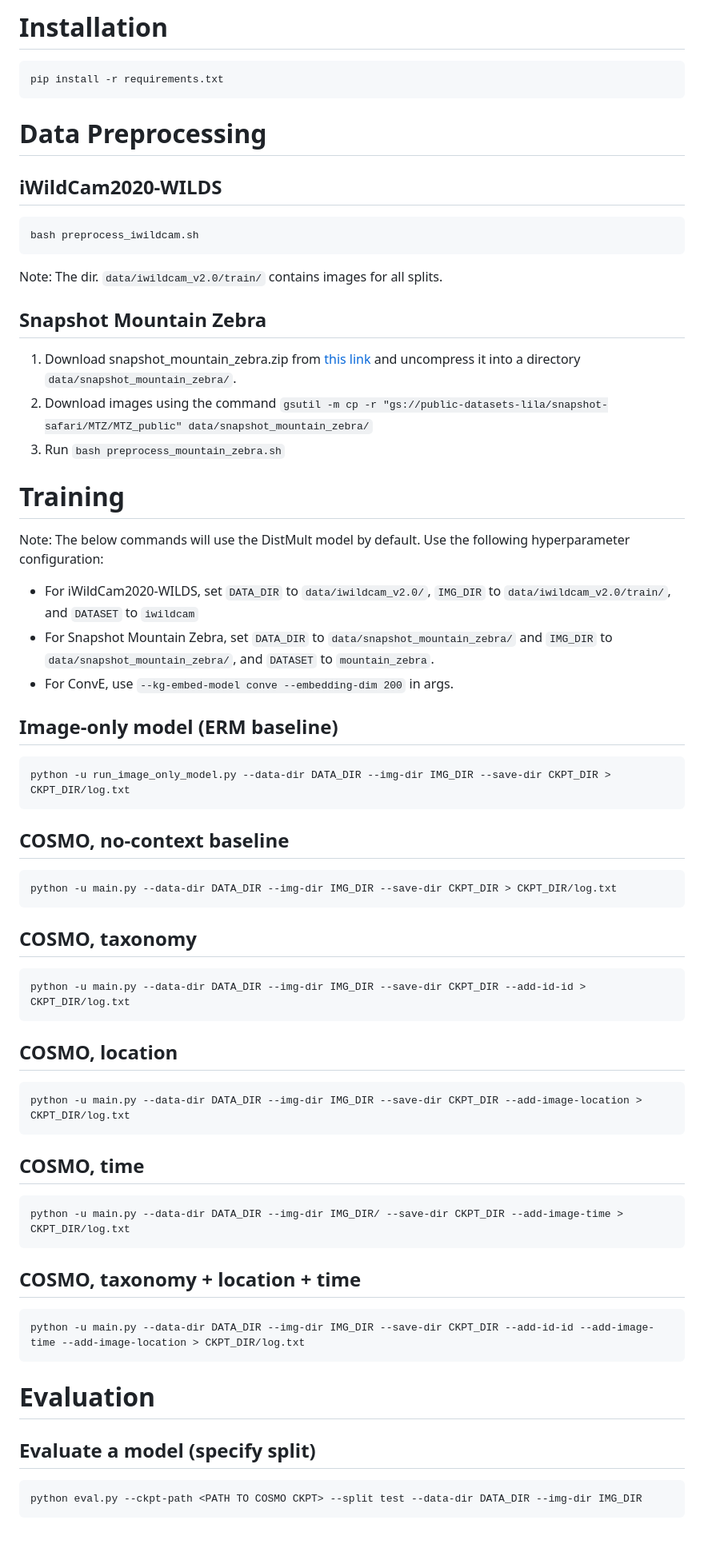
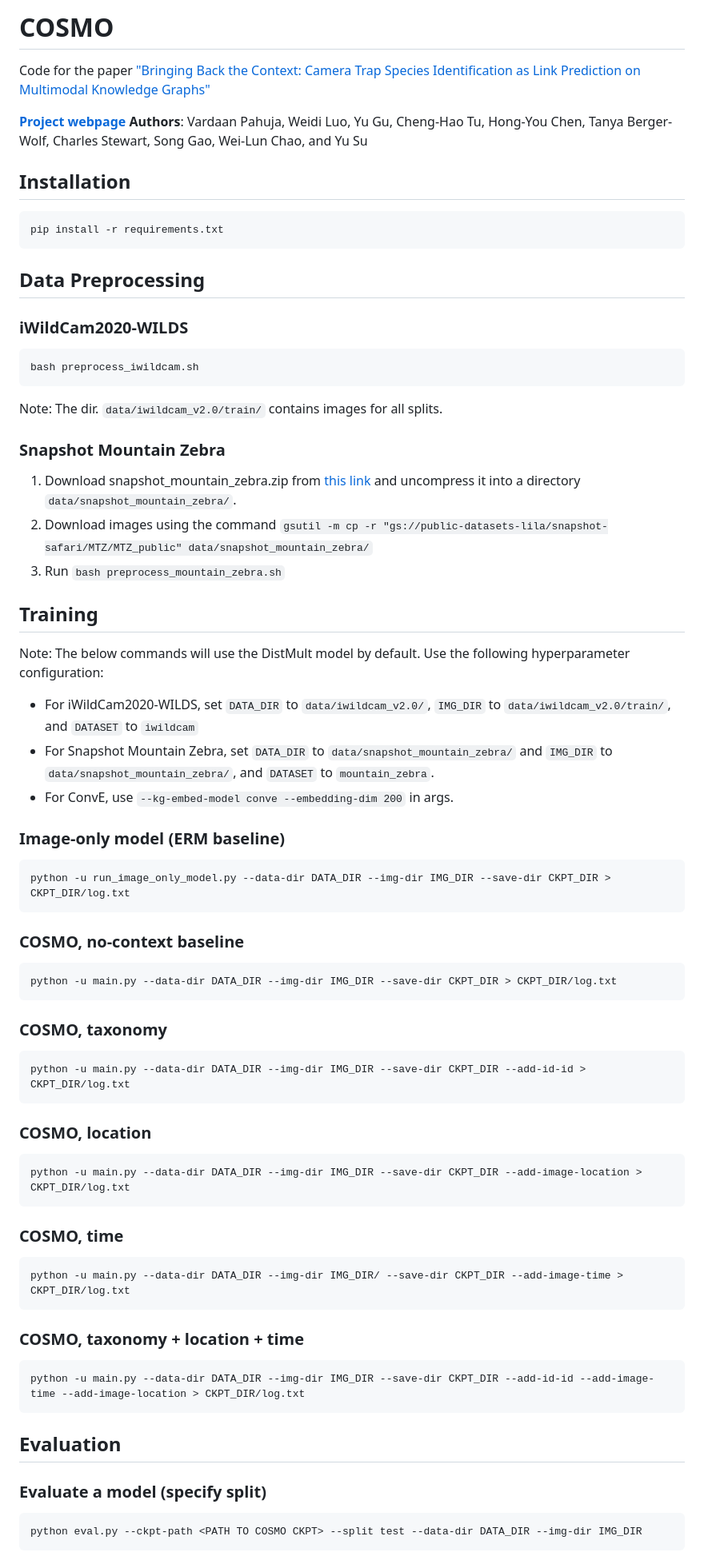
Before and after one commit to OSU-NLP-Group/COSMO, a Markdown page: README.md, the part around the change printed below. Shown: that part at 80% size. Rendered like a GitHub page; blank space fills up the shorter version.

````diff
--- a/README.md
+++ b/README.md
@@ -1,24 +1,32 @@
-# Installation
+
+# COSMO
+
+Code for the paper ["Bringing Back the Context: Camera Trap Species Identification as Link Prediction on Multimodal Knowledge Graphs"](https://arxiv.org/pdf/2401.00608.pdf)
+
+[**Project webpage**](https://osu-nlp-group.github.io/COSMO/)
+**Authors**: Vardaan Pahuja, Weidi Luo, Yu Gu, Cheng-Hao Tu, Hong-You Chen, Tanya Berger-Wolf, Charles Stewart, Song Gao, Wei-Lun Chao, and Yu Su
+
+## Installation
 
 ```
 pip install -r requirements.txt
 ```
 
-# Data Preprocessing
+## Data Preprocessing
 
-## iWildCam2020-WILDS
+### iWildCam2020-WILDS
 ```
 bash preprocess_iwildcam.sh
 ```
 Note: The dir. `data/iwildcam_v2.0/train/` contains images for all splits.
 
-## Snapshot Mountain Zebra
+### Snapshot Mountain Zebra
 1. Download snapshot_mountain_zebra.zip from [this link](https://buckeyemailosu-my.sharepoint.com/:u:/g/personal/pahuja_9_buckeyemail_osu_edu/EWI05mXQsopNskBo78a_l_ABSZJHl0uCsdNMu72aXmNNiA?e=LOtm5Q) and uncompress it into a directory `data/snapshot_mountain_zebra/`.
 2. Download images using the command `gsutil -m cp -r "gs://public-datasets-lila/snapshot-safari/MTZ/MTZ_public" data/snapshot_mountain_zebra/`
 2. Run `bash preprocess_mountain_zebra.sh`
 
 
-# Training
+## Training
 
 Note: The below commands will use the DistMult model by default. Use the following hyperparameter configuration:
 
@@ -27,39 +35,39 @@ Note: The below commands will use the DistMult model by default. Use the followi
 - For ConvE, use `--kg-embed-model conve --embedding-dim 200` in args.
 
 
-## Image-only model (ERM baseline)
+### Image-only model (ERM baseline)
 ```
 python -u run_image_only_model.py --data-dir DATA_DIR --img-dir IMG_DIR --save-dir CKPT_DIR > CKPT_DIR/log.txt
 ```
 
-## COSMO, no-context baseline
+### COSMO, no-context baseline
 ```
 python -u main.py --data-dir DATA_DIR --img-dir IMG_DIR --save-dir CKPT_DIR > CKPT_DIR/log.txt
 ```
 
-## COSMO, taxonomy
+### COSMO, taxonomy
 ```
 python -u main.py --data-dir DATA_DIR --img-dir IMG_DIR --save-dir CKPT_DIR --add-id-id > CKPT_DIR/log.txt
 ```
 
-## COSMO, location
+### COSMO, location
 ```
 python -u main.py --data-dir DATA_DIR --img-dir IMG_DIR --save-dir CKPT_DIR --add-image-location > CKPT_DIR/log.txt
 ```
 
-## COSMO, time
+### COSMO, time
 ```
 python -u main.py --data-dir DATA_DIR --img-dir IMG_DIR/ --save-dir CKPT_DIR --add-image-time > CKPT_DIR/log.txt
 ```
 
-## COSMO, taxonomy + location + time
+### COSMO, taxonomy + location + time
 ```
 python -u main.py --data-dir DATA_DIR --img-dir IMG_DIR --save-dir CKPT_DIR --add-id-id --add-image-time --add-image-location > CKPT_DIR/log.txt
 ```
 
-# Evaluation
+## Evaluation
 
-## Evaluate a model (specify split)
+### Evaluate a model (specify split)
 ```
 python eval.py --ckpt-path <PATH TO COSMO CKPT> --split test --data-dir DATA_DIR --img-dir IMG_DIR
 ```
````
Also changed, not shown: other parts of README.md (+8 -8 lines).
